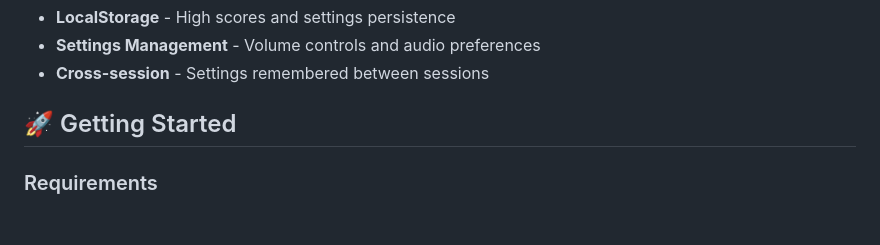
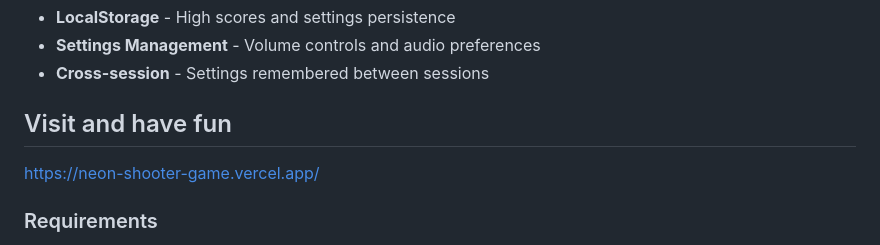
Before and after one commit to geniuskudzai21/Neon-Shooter-game, a Markdown page: README.md, the part around the change. GitHub-like rendering; blank space fills up the shorter version.

Commit message:
Update README.md
added a vercel link for the app

```diff
--- a/README.md
+++ b/README.md
@@ -71,7 +71,9 @@ Neon Shooter is an action-packed arcade game where you control a glowing spacesh
 - **Settings Management** - Volume controls and audio preferences
 - **Cross-session** - Settings remembered between sessions
 
-## 🚀 Getting Started
+## Visit and have fun
+
+https://neon-shooter-game.vercel.app/
 
 ### Requirements
 - Modern web browser (Chrome, Firefox, Safari, Edge)
```
